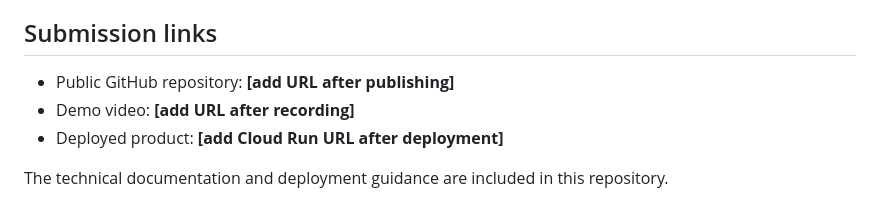
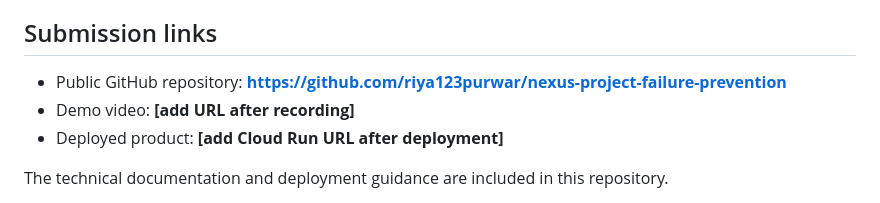
Before and after one commit to riya123purwar/nexus-project-failure-prevention, a Markdown page: README.md, the part around the change. Rendered like a GitHub page.

Commit message:
Update submission repository link

```diff
--- a/README.md
+++ b/README.md
@@ -44,7 +44,7 @@ The test data has known synthetic outcomes. No accuracy, productivity gain or re
 
 ## Submission links
 
-- Public GitHub repository: **[add URL after publishing]**
+- Public GitHub repository: **https://github.com/riya123purwar/nexus-project-failure-prevention**
 - Demo video: **[add URL after recording]**
 - Deployed product: **[add Cloud Run URL after deployment]**
 
```
